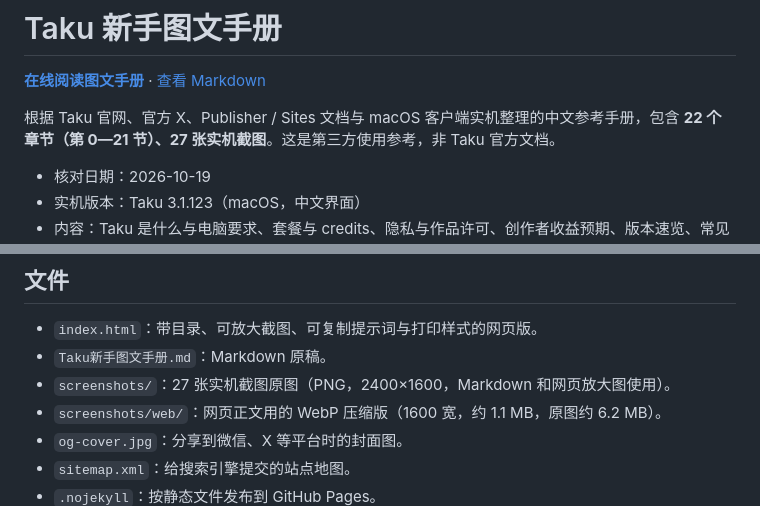
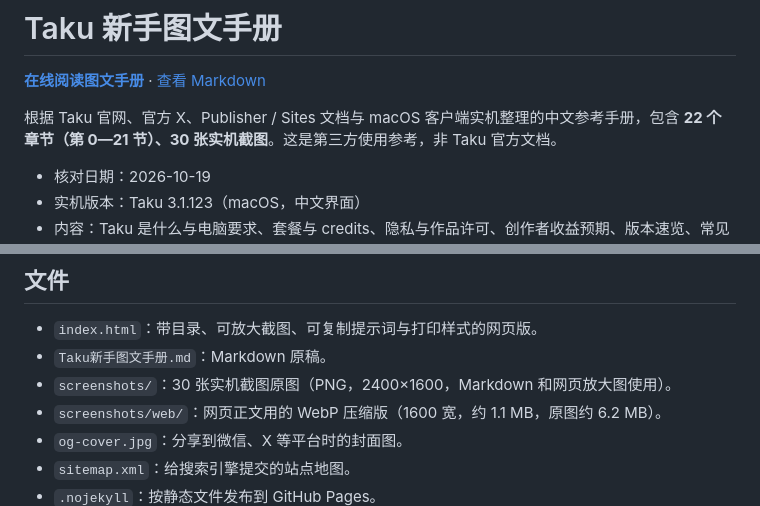
Before and after one commit to siuserxiaowei/taku-guide, a Markdown page: README.md, 2 parts joined by grey strips. GitHub-like rendering.

```diff
--- a/README.md
+++ b/README.md
@@ -2,7 +2,7 @@
 
 **[在线阅读图文手册](https://siuserxiaowei.github.io/taku-guide/)** · [查看 Markdown](Taku新手图文手册.md)
 
-根据 Taku 官网、官方 X、Publisher / Sites 文档与 macOS 客户端实机整理的中文参考手册，包含 **22 个章节（第 0—21 节）、27 张实机截图**。这是第三方使用参考，非 Taku 官方文档。
+根据 Taku 官网、官方 X、Publisher / Sites 文档与 macOS 客户端实机整理的中文参考手册，包含 **22 个章节（第 0—21 节）、30 张实机截图**。这是第三方使用参考，非 Taku 官方文档。
 
 - 核对日期：2026-10-19
 - 实机版本：Taku 3.1.123（macOS，中文界面）
@@ -20,7 +20,7 @@
 
 - `index.html`：带目录、可放大截图、可复制提示词与打印样式的网页版。
 - `Taku新手图文手册.md`：Markdown 原稿。
-- `screenshots/`：27 张实机截图原图（PNG，2400×1600，Markdown 和网页放大图使用）。
+- `screenshots/`：30 张实机截图原图（PNG，2400×1600，Markdown 和网页放大图使用）。
 - `screenshots/web/`：网页正文用的 WebP 压缩版（1600 宽，约 1.1 MB，原图约 6.2 MB）。
 - `og-cover.jpg`：分享到微信、X 等平台时的封面图。
 - `sitemap.xml`：给搜索引擎提交的站点地图。
```
Also changed, not shown: Taku新手图文手册.md (+86 -47 lines), screenshots/28-engine-l1.png (added), screenshots/29-usage.png (added), screenshots/30-l1-failed.png (added), 5 other files.
